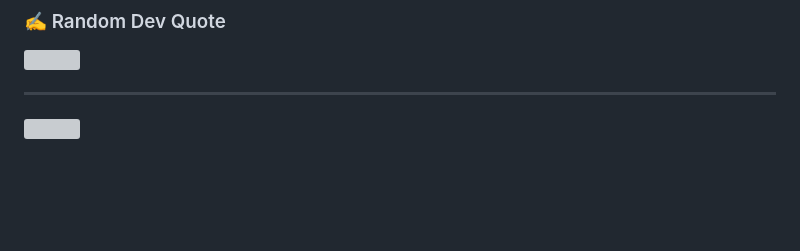
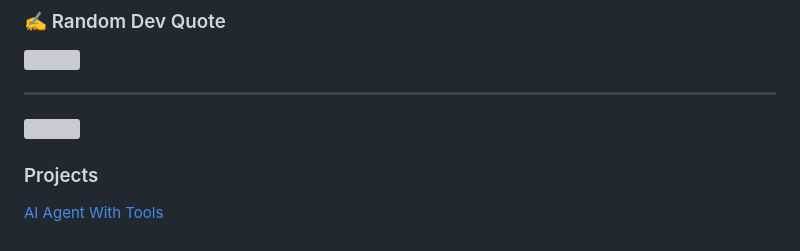
Before and after one commit to rahulbana/rahulbana, a Markdown page: README.md, the part around the change. GitHub-like rendering; blank space fills up the shorter version; grey boxes are pictures that could not be loaded.

Commit message:
adding project path

```diff
--- a/README.md
+++ b/README.md
@@ -13,3 +13,8 @@
 [![](https://visitcount.itsvg.in/api?id=rahulbana&icon=0&color=0)](https://visitcount.itsvg.in)
 
 <!-- Proudly created with GPRM ( https://gprm.itsvg.in ) -->
+
+
+### Projects
+
+[AI Agent With Tools](./ai-agent-with-tools/)
```
